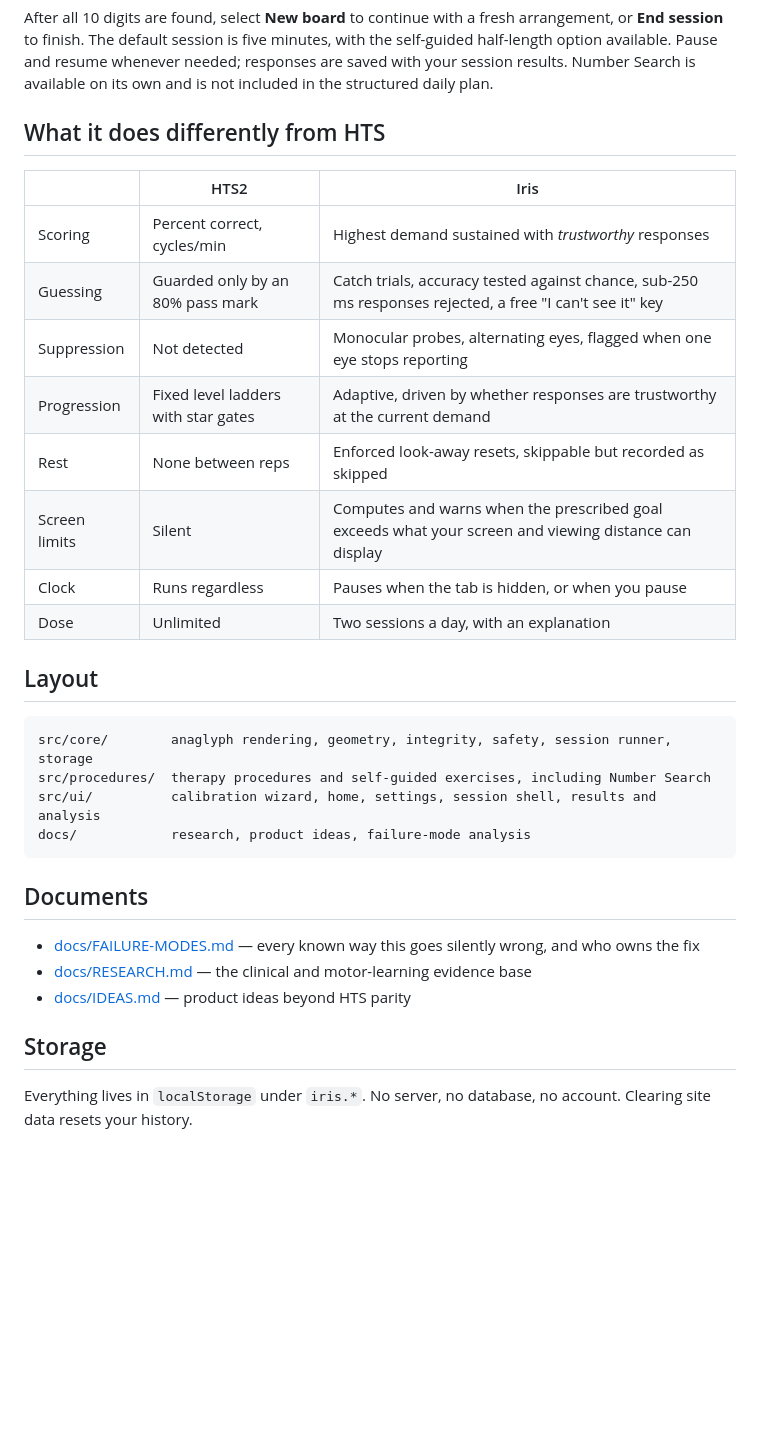
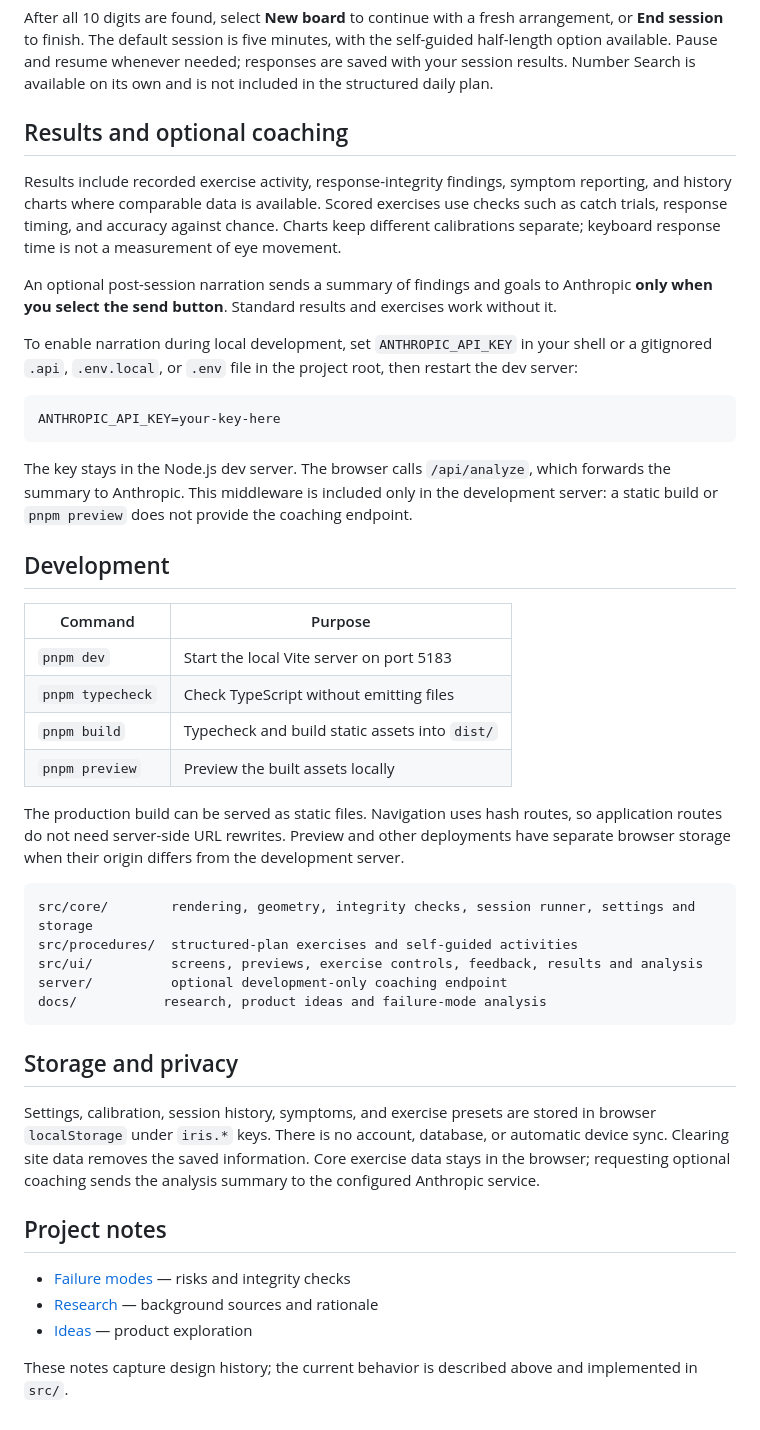
Before and after one commit to Sthakur27/iris, a Markdown page: README.md, the part around one of its changes. Drawn GitHub-style; blank space fills up the shorter version.

````diff
--- a/README.md
+++ b/README.md
@@ -41,35 +93,60 @@ After all 10 digits are found, select **New board** to continue with a fresh arr
 option available. Pause and resume whenever needed; responses are saved with your session results.
 Number Search is available on its own and is not included in the structured daily plan.
 
-## What it does differently from HTS
+## Results and optional coaching
 
-| | HTS2 | Iris |
-|---|---|---|
-| Scoring | Percent correct, cycles/min | Highest demand sustained with *trustworthy* responses |
-| Guessing | Guarded only by an 80% pass mark | Catch trials, accuracy tested against chance, sub-250 ms responses rejected, a free "I can't see it" key |
-| Suppression | Not detected | Monocular probes, alternating eyes, flagged when one eye stops reporting |
-| Progression | Fixed level ladders with star gates | Adaptive, driven by whether responses are trustworthy at the current demand |
-| Rest | None between reps | Enforced look-away resets, skippable but recorded as skipped |
-| Screen limits | Silent | Computes and warns when the prescribed goal exceeds what your screen and viewing distance can display |
-| Clock | Runs regardless | Pauses when the tab is hidden, or when you pause |
-| Dose | Unlimited | Two sessions a day, with an explanation |
+Results include recorded exercise activity, response-integrity findings, symptom reporting, and
+history charts where comparable data is available. Scored exercises use checks such as catch
+trials, response timing, and accuracy against chance. Charts keep different calibrations separate;
+keyboard response time is not a measurement of eye movement.
 
-## Layout
+An optional post-session narration sends a summary of findings and goals to Anthropic **only when
+you select the send button**. Standard results and exercises work without it.
 
-```
-src/core/        anaglyph rendering, geometry, integrity, safety, session runner, storage
-src/procedures/  therapy procedures and self-guided exercises, including Number Search
-src/ui/          calibration wizard, home, settings, session shell, results and analysis
-docs/            research, product ideas, failure-mode analysis
+To enable narration during local development, set `ANTHROPIC_API_KEY` in your shell or a gitignored
+`.api`, `.env.local`, or `.env` file in the project root, then restart the dev server:
+
+```dotenv
+ANTHROPIC_API_KEY=your-key-here
 ```
 
-## Documents
+The key stays in the Node.js dev server. The browser calls `/api/analyze`, which forwards the
+summary to Anthropic. This middleware is included only in the development server: a static build
+or `pnpm preview` does not provide the coaching endpoint.
 
-- [docs/FAILURE-MODES.md](docs/FAILURE-MODES.md) — every known way this goes silently wrong, and who owns the fix
-- [docs/RESEARCH.md](docs/RESEARCH.md) — the clinical and motor-learning evidence base
-- [docs/IDEAS.md](docs/IDEAS.md) — product ideas beyond HTS parity
+## Development
 
-## Storage
+| Command | Purpose |
+|---|---|
+| `pnpm dev` | Start the local Vite server on port 5183 |
+| `pnpm typecheck` | Check TypeScript without emitting files |
+| `pnpm build` | Typecheck and build static assets into `dist/` |
+| `pnpm preview` | Preview the built assets locally |
 
-Everything lives in `localStorage` under `iris.*`. No server, no database, no account.
-Clearing site data resets your history.
+The production build can be served as static files. Navigation uses hash routes, so application
+routes do not need server-side URL rewrites. Preview and other deployments have separate browser
+storage when their origin differs from the development server.
+
+```text
+src/core/        rendering, geometry, integrity checks, session runner, settings and storage
+src/procedures/  structured-plan exercises and self-guided activities
+src/ui/          screens, previews, exercise controls, feedback, results and analysis
+server/          optional development-only coaching endpoint
+docs/           research, product ideas and failure-mode analysis
+```
+
+## Storage and privacy
+
+Settings, calibration, session history, symptoms, and exercise presets are stored in browser
+`localStorage` under `iris.*` keys. There is no account, database, or automatic device sync.
+Clearing site data removes the saved information. Core exercise data stays in the browser;
+requesting optional coaching sends the analysis summary to the configured Anthropic service.
+
+## Project notes
+
+- [Failure modes](docs/FAILURE-MODES.md) — risks and integrity checks
+- [Research](docs/RESEARCH.md) — background sources and rationale
+- [Ideas](docs/IDEAS.md) — product exploration
+
+These notes capture design history; the current behavior is described above and implemented in
+`src/`.
````
Also changed, not shown: other parts of README.md (+67 -15 lines).
